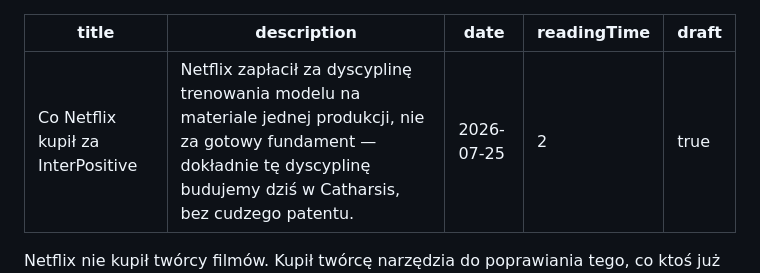
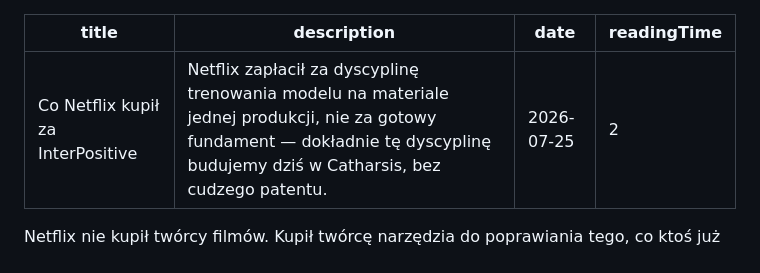
Before and after one commit to artur-paprocki/artur-paprocki.github.io, a Markdown page: src/notatki/co-netflix-kupil-za-interpositive.md, the part around the change. Drawn GitHub-style.

Commit message:
feat(notatki): publikacja wpisu "Co Netflix kupil za InterPositive"
Co-Authored-By: Claude Opus 5.5 <noreply@anthropic.com>

```diff
--- a/src/notatki/co-netflix-kupil-za-interpositive.md
+++ b/src/notatki/co-netflix-kupil-za-interpositive.md
@@ -3,7 +3,6 @@ title: "Co Netflix kupił za InterPositive"
 description: "Netflix zapłacił za dyscyplinę trenowania modelu na materiale jednej produkcji, nie za gotowy fundament — dokładnie tę dyscyplinę budujemy dziś w Catharsis, bez cudzego patentu."
 date: 2026-07-25
 readingTime: 2
-draft: true
 ---
 Netflix nie kupił twórcy filmów. Kupił twórcę narzędzia do poprawiania tego, co ktoś już nakręcił. Różnica jest istotna, bo większość nagłówków sugerowała inaczej — „AI, które robi filmy Netflixa". InterPositive tego nie robi.
 
```
